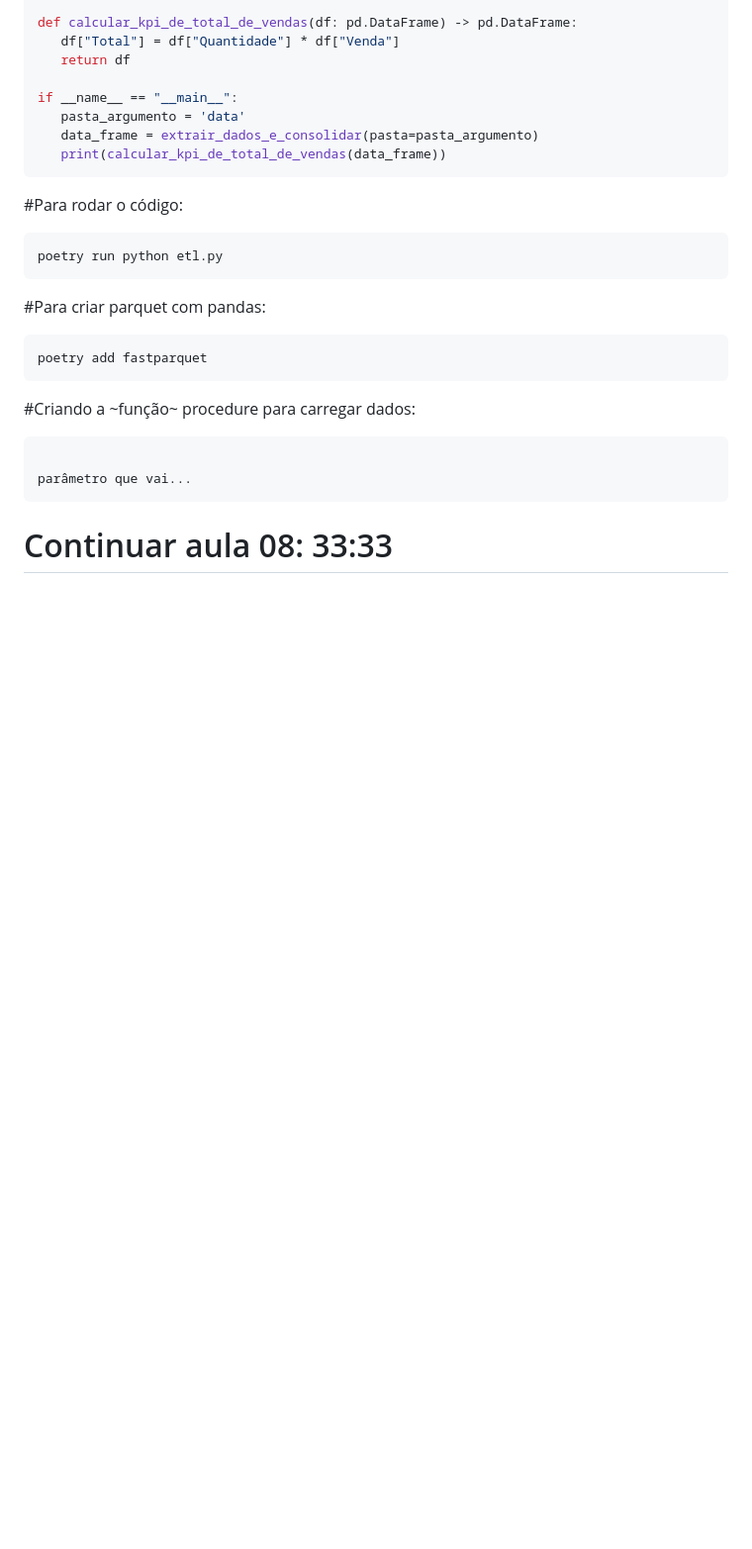
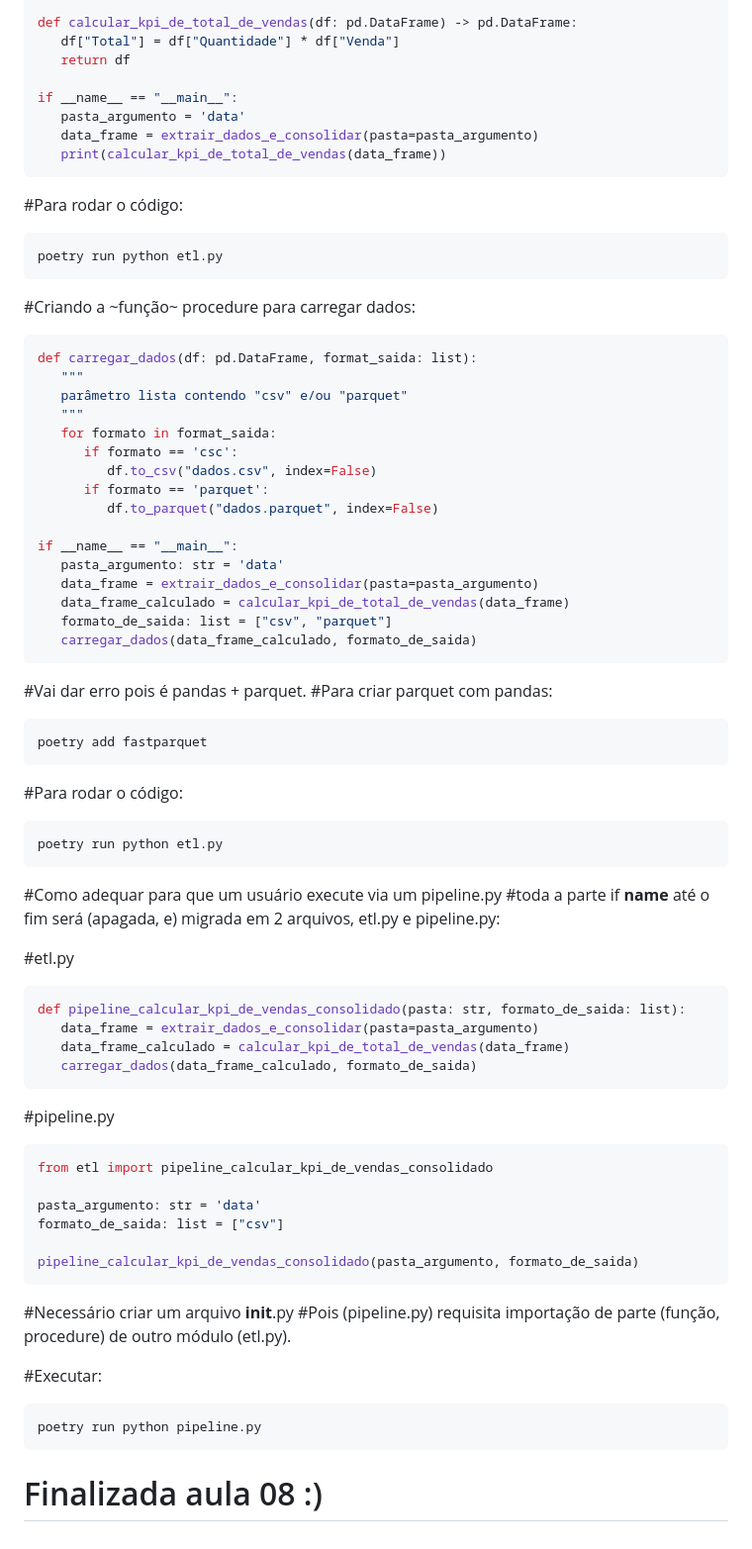
Before and after one commit to alencardoug/EngDados, a Markdown page: Aula06/README.md, the part around the change. Shown at 99% size. GitHub-like rendering; blank space fills up the shorter version.

Commit message:
Atualizar o README.md

````diff
--- a/Aula06/README.md
+++ b/Aula06/README.md
@@ -436,17 +436,65 @@ if __name__ == "__main__":
 poetry run python etl.py
 ```
 
+#Criando a ~função~ procedure para carregar dados:
+
+```python
+def carregar_dados(df: pd.DataFrame, format_saida: list):
+   """
+   parâmetro lista contendo "csv" e/ou "parquet"
+   """
+   for formato in format_saida:
+      if formato == 'csc':
+         df.to_csv("dados.csv", index=False)
+      if formato == 'parquet':
+         df.to_parquet("dados.parquet", index=False)
+
+if __name__ == "__main__":
+   pasta_argumento: str = 'data'
+   data_frame = extrair_dados_e_consolidar(pasta=pasta_argumento)
+   data_frame_calculado = calcular_kpi_de_total_de_vendas(data_frame)
+   formato_de_saida: list = ["csv", "parquet"]
+   carregar_dados(data_frame_calculado, formato_de_saida)
+```
+#Vai dar erro pois é pandas + parquet.
 #Para criar parquet com pandas:
+
 ```terminal
 poetry add fastparquet
 ```
 
-#Criando a ~função~ procedure para carregar dados:
-
-```python
-
-parâmetro que vai...
+#Para rodar o código:
+```terminal
+poetry run python etl.py
 ```
 
+#Como adequar para que um usuário execute via um pipeline.py
+#toda a parte if __name__ até o fim será (apagada, e) migrada em 2 arquivos, etl.py e pipeline.py:
 
-# Continuar aula 08: 33:33
+#etl.py
+```python
+def pipeline_calcular_kpi_de_vendas_consolidado(pasta: str, formato_de_saida: list):
+   data_frame = extrair_dados_e_consolidar(pasta=pasta_argumento)
+   data_frame_calculado = calcular_kpi_de_total_de_vendas(data_frame)
+   carregar_dados(data_frame_calculado, formato_de_saida)
+```
+
+#pipeline.py
+```python
+from etl import pipeline_calcular_kpi_de_vendas_consolidado
+
+pasta_argumento: str = 'data'
+formato_de_saida: list = ["csv"]
+
+pipeline_calcular_kpi_de_vendas_consolidado(pasta_argumento, formato_de_saida)
+```
+
+#Necessário criar um arquivo __init__.py
+#Pois (pipeline.py) requisita importação de parte (função, procedure) de outro módulo (etl.py).
+
+#Executar:
+```terminal
+poetry run python pipeline.py
+```
+
+# Finalizada aula 08 :)
````
